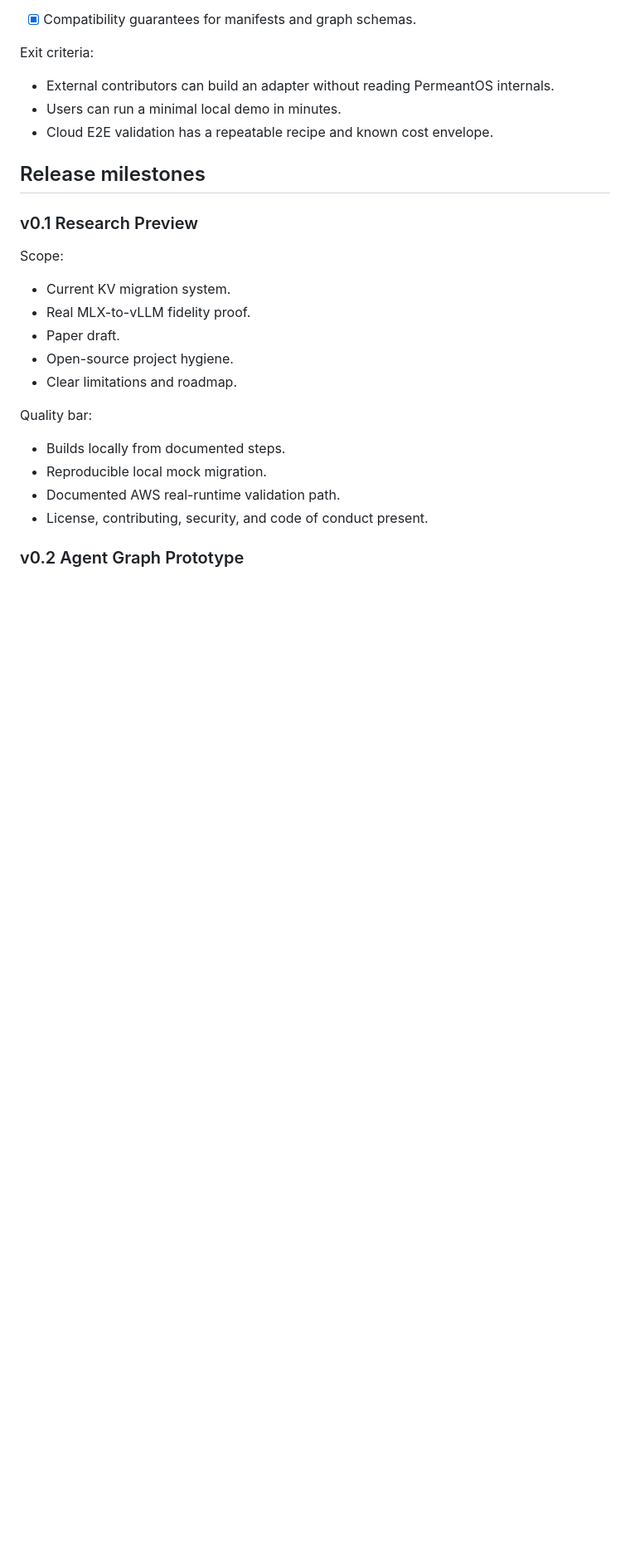
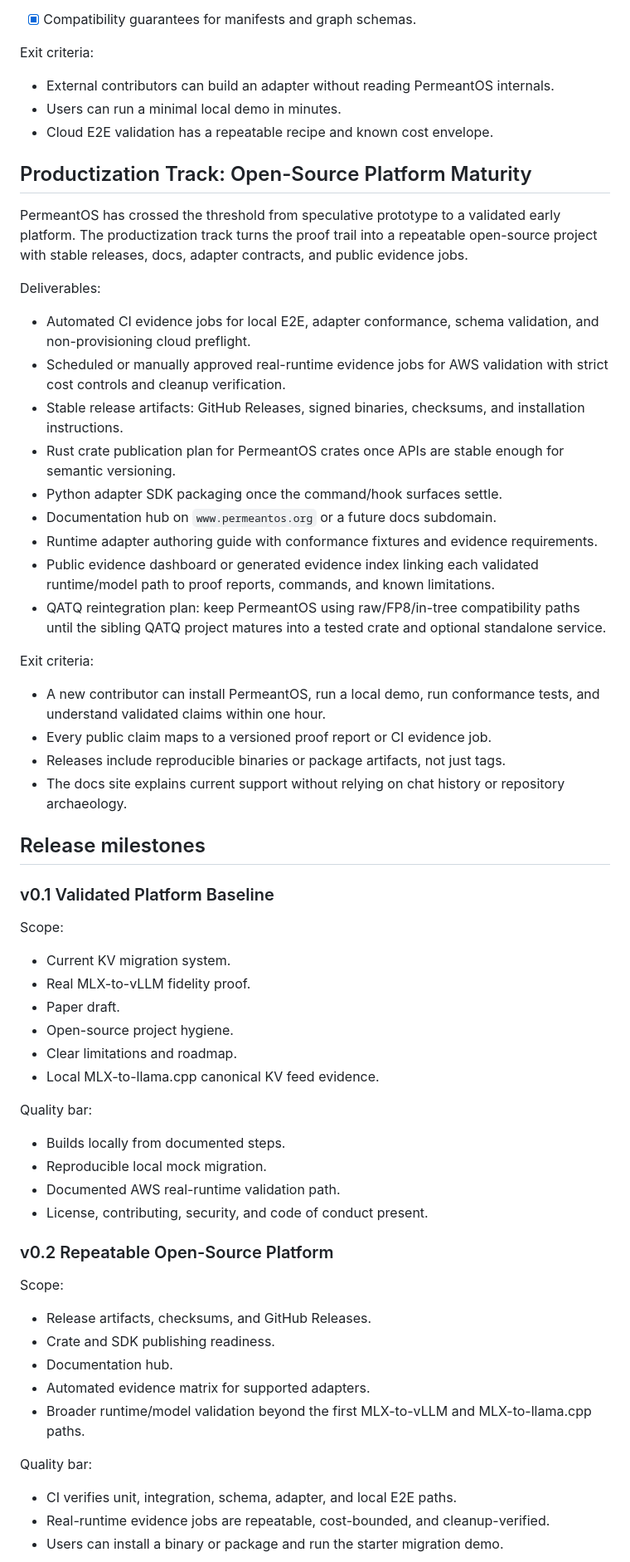
Before and after one commit to kabudu/permeant-os, a Markdown page: ROADMAP.md, the part around one of its changes. Shown at 83% size. GitHub-like rendering; blank space fills up the shorter version.

```diff
--- a/ROADMAP.md
+++ b/ROADMAP.md
@@ -355,9 +355,45 @@ Exit criteria:
 - Users can run a minimal local demo in minutes.
 - Cloud E2E validation has a repeatable recipe and known cost envelope.
 
+## Productization Track: Open-Source Platform Maturity
+
+PermeantOS has crossed the threshold from speculative prototype to a validated
+early platform. The productization track turns the proof trail into a repeatable
+open-source project with stable releases, docs, adapter contracts, and public
+evidence jobs.
+
+Deliverables:
+
+- Automated CI evidence jobs for local E2E, adapter conformance, schema
+  validation, and non-provisioning cloud preflight.
+- Scheduled or manually approved real-runtime evidence jobs for AWS validation
+  with strict cost controls and cleanup verification.
+- Stable release artifacts: GitHub Releases, signed binaries, checksums, and
+  installation instructions.
+- Rust crate publication plan for PermeantOS crates once APIs are stable enough
+  for semantic versioning.
+- Python adapter SDK packaging once the command/hook surfaces settle.
+- Documentation hub on `www.permeantos.org` or a future docs subdomain.
+- Runtime adapter authoring guide with conformance fixtures and evidence
+  requirements.
+- Public evidence dashboard or generated evidence index linking each validated
+  runtime/model path to proof reports, commands, and known limitations.
+- QATQ reintegration plan: keep PermeantOS using raw/FP8/in-tree compatibility
+  paths until the sibling QATQ project matures into a tested crate and optional
+  standalone service.
+
+Exit criteria:
+
+- A new contributor can install PermeantOS, run a local demo, run conformance
+  tests, and understand validated claims within one hour.
+- Every public claim maps to a versioned proof report or CI evidence job.
+- Releases include reproducible binaries or package artifacts, not just tags.
+- The docs site explains current support without relying on chat history or
+  repository archaeology.
+
 ## Release milestones
 
-### v0.1 Research Preview
+### v0.1 Validated Platform Baseline
 
 Scope:
 
@@ -366,6 +402,7 @@ Scope:
 - Paper draft.
 - Open-source project hygiene.
 - Clear limitations and roadmap.
+- Local MLX-to-llama.cpp canonical KV feed evidence.
 
 Quality bar:
 
@@ -374,4 +411,20 @@ Quality bar:
 - Documented AWS real-runtime validation path.
 - License, contributing, security, and code of conduct present.
 
-### v0.2 Agent Graph Prototype
+### v0.2 Repeatable Open-Source Platform
+
+Scope:
+
+- Release artifacts, checksums, and GitHub Releases.
+- Crate and SDK publishing readiness.
+- Documentation hub.
+- Automated evidence matrix for supported adapters.
+- Broader runtime/model validation beyond the first MLX-to-vLLM and
+  MLX-to-llama.cpp paths.
+
+Quality bar:
+
+- CI verifies unit, integration, schema, adapter, and local E2E paths.
+- Real-runtime evidence jobs are repeatable, cost-bounded, and cleanup-verified.
+- Users can install a binary or package and run the starter migration demo.
+
```
Also changed, not shown: other parts of ROADMAP.md (+3 -2 lines), README.md (+12 -8 lines), docs/versioning-policy.md (+6 -4 lines).
